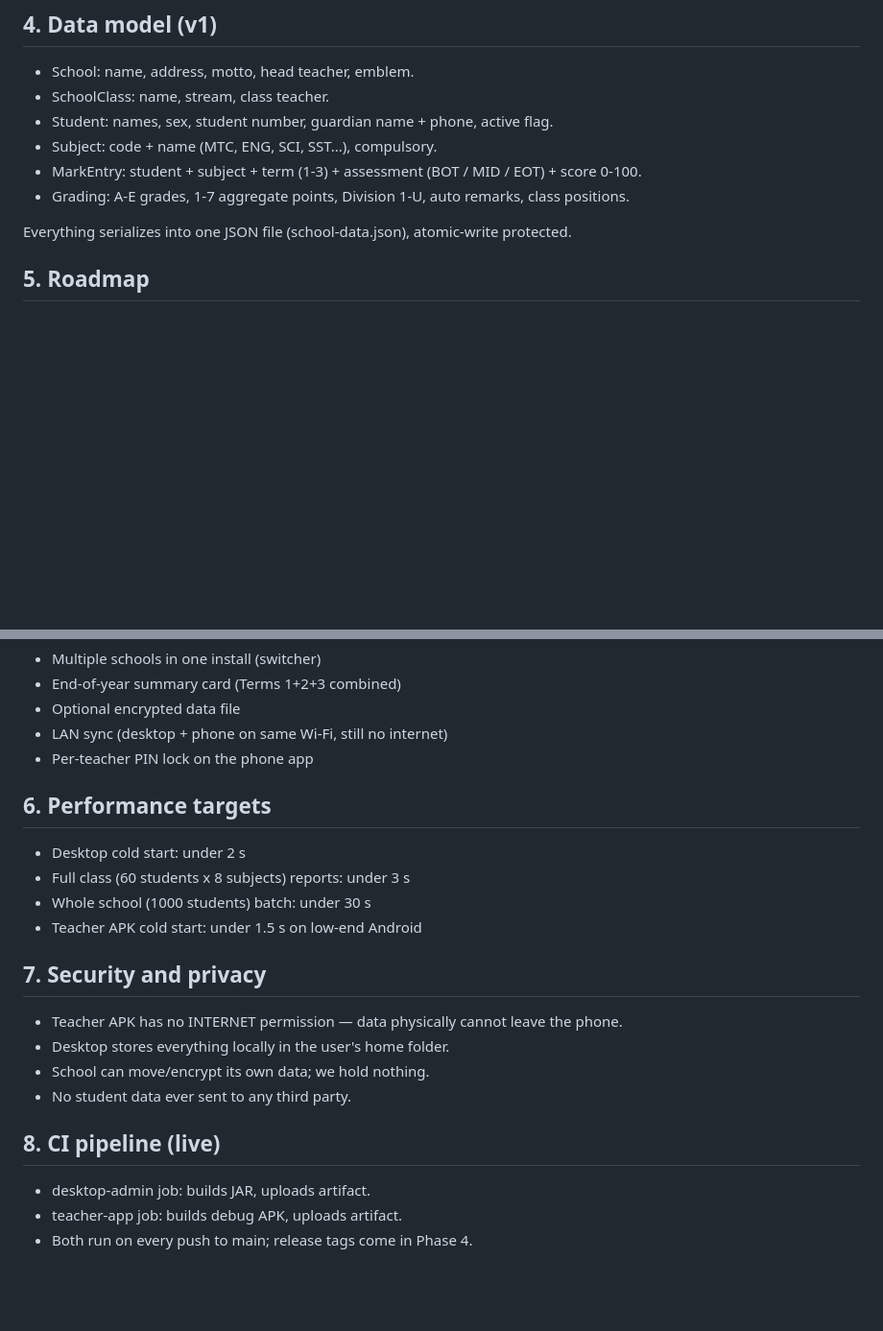
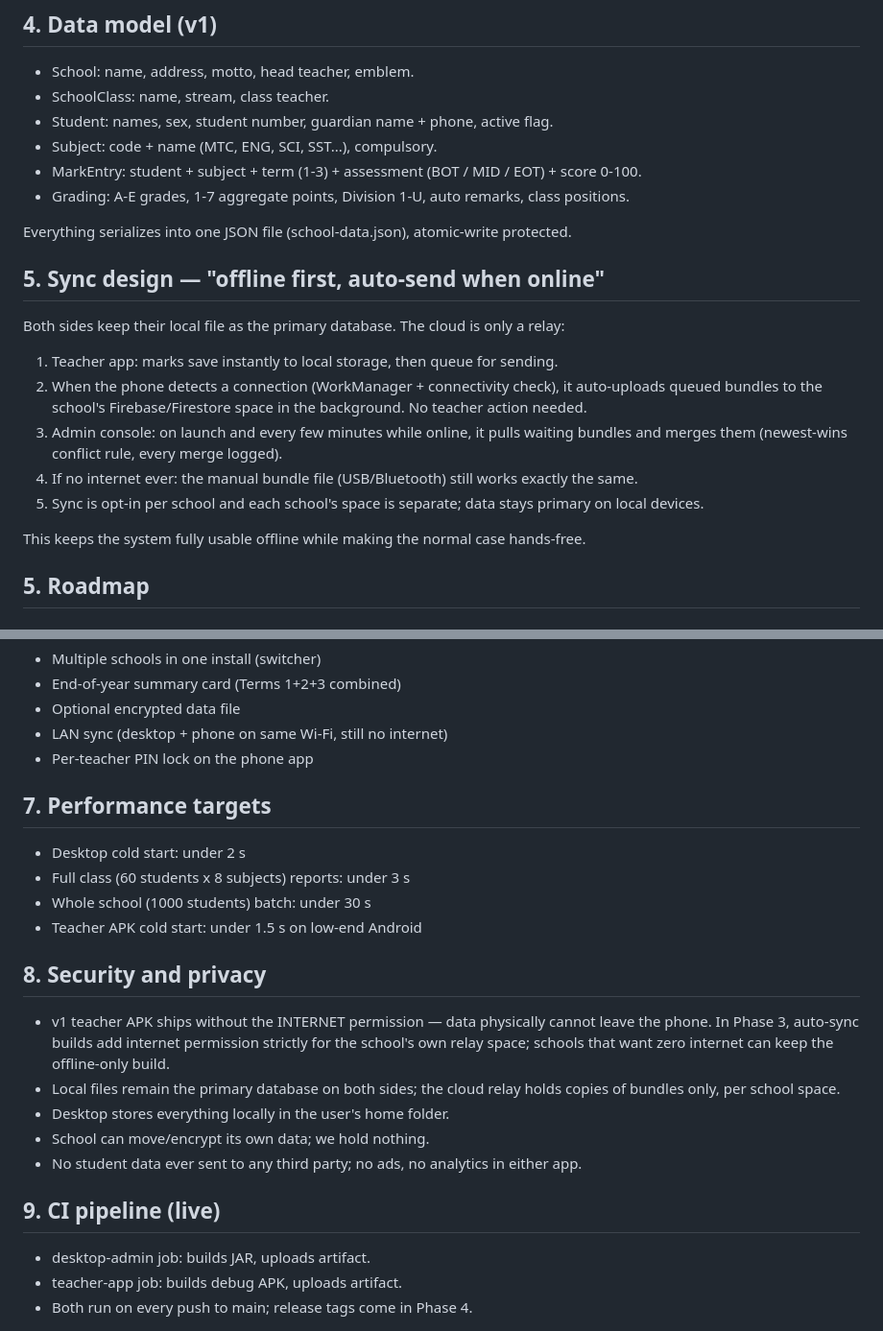
Before and after one commit to asiimwe3/school-report-maker, a Markdown page: PLAN.md, 2 parts joined by grey strips. Shown at 96% size. Rendered like a GitHub page; blank space fills up the shorter version.

Commit message:
plan: automatic online sync to admin — cloud relay when connected, file bundle as offline fallback

```diff
--- a/PLAN.md
+++ b/PLAN.md
@@ -47,6 +47,18 @@ teacher-app/     Android app, no INTERNET permission: Home, Marks entry per subj
 - Grading: A-E grades, 1-7 aggregate points, Division 1-U, auto remarks, class positions.
 
 Everything serializes into one JSON file (school-data.json), atomic-write protected.
+
+## 5. Sync design — "offline first, auto-send when online"
+
+Both sides keep their local file as the primary database. The cloud is only a relay:
+
+1. Teacher app: marks save instantly to local storage, then queue for sending.
+2. When the phone detects a connection (WorkManager + connectivity check), it auto-uploads queued bundles to the school's Firebase/Firestore space in the background. No teacher action needed.
+3. Admin console: on launch and every few minutes while online, it pulls waiting bundles and merges them (newest-wins conflict rule, every merge logged).
+4. If no internet ever: the manual bundle file (USB/Bluetooth) still works exactly the same.
+5. Sync is opt-in per school and each school's space is separate; data stays primary on local devices.
+
+This keeps the system fully usable offline while making the normal case hands-free.
 
 ## 5. Roadmap
 
@@ -89,21 +101,22 @@ Everything serializes into one JSON file (school-data.json), atomic-write protec
 - LAN sync (desktop + phone on same Wi-Fi, still no internet)
 - Per-teacher PIN lock on the phone app
 
-## 6. Performance targets
+## 7. Performance targets
 
 - Desktop cold start: under 2 s
 - Full class (60 students x 8 subjects) reports: under 3 s
 - Whole school (1000 students) batch: under 30 s
 - Teacher APK cold start: under 1.5 s on low-end Android
 
-## 7. Security and privacy
+## 8. Security and privacy
 
-- Teacher APK has no INTERNET permission — data physically cannot leave the phone.
+- v1 teacher APK ships without the INTERNET permission — data physically cannot leave the phone. In Phase 3, auto-sync builds add internet permission strictly for the school's own relay space; schools that want zero internet can keep the offline-only build.
+- Local files remain the primary database on both sides; the cloud relay holds copies of bundles only, per school space.
 - Desktop stores everything locally in the user's home folder.
 - School can move/encrypt its own data; we hold nothing.
-- No student data ever sent to any third party.
+- No student data ever sent to any third party; no ads, no analytics in either app.
 
-## 8. CI pipeline (live)
+## 9. CI pipeline (live)
 
 - desktop-admin job: builds JAR, uploads artifact.
 - teacher-app job: builds debug APK, uploads artifact.
```
Also changed, not shown: other parts of PLAN.md (+3 -3 lines).
